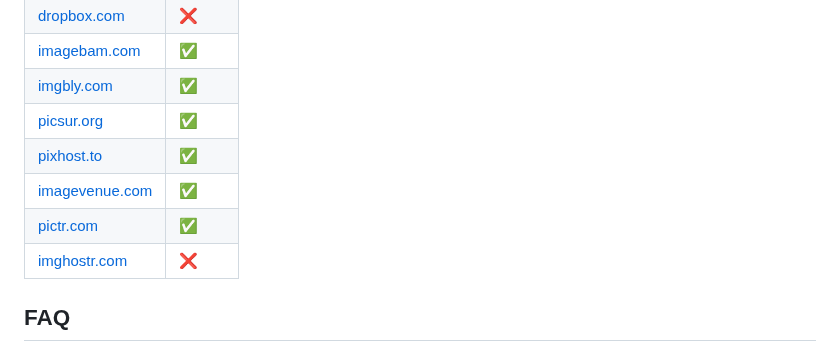
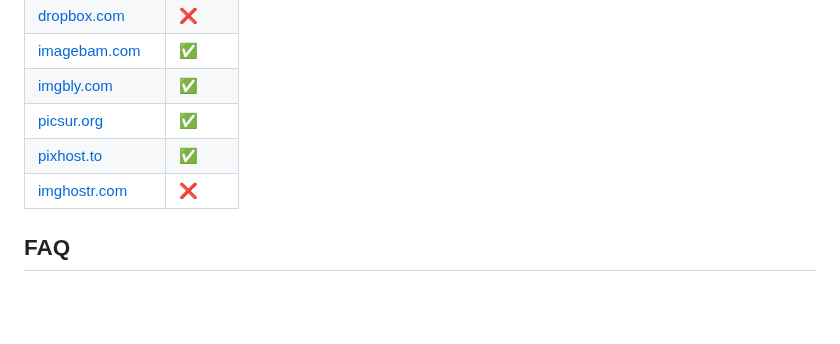
Before and after one commit to coltenthefirst/image-to-roblox, a Markdown page: README.md, the part around the change. Rendered like a GitHub page; blank space fills up the shorter version.

Commit message:
I already said those efojpofjopf

```diff
--- a/README.md
+++ b/README.md
@@ -169,8 +169,6 @@ For obtaining direct image urls, I recommended to use [Postimages.org](https://p
 | [imgbly.com](https://imgbly.com/)          | ✅     |
 | [picsur.org](https://picsur.org/upload)          | ✅     |
 | [pixhost.to](https://pixhost.to/)       | ✅     |
-| [imagevenue.com](https://imagevenue.com/)| ✅     |
-| [pictr.com](https://pictr.com/upload)       | ✅     |
 | [imghostr.com](https://imghostr.com/ )            | ❌     |
 
 ## FAQ
```
